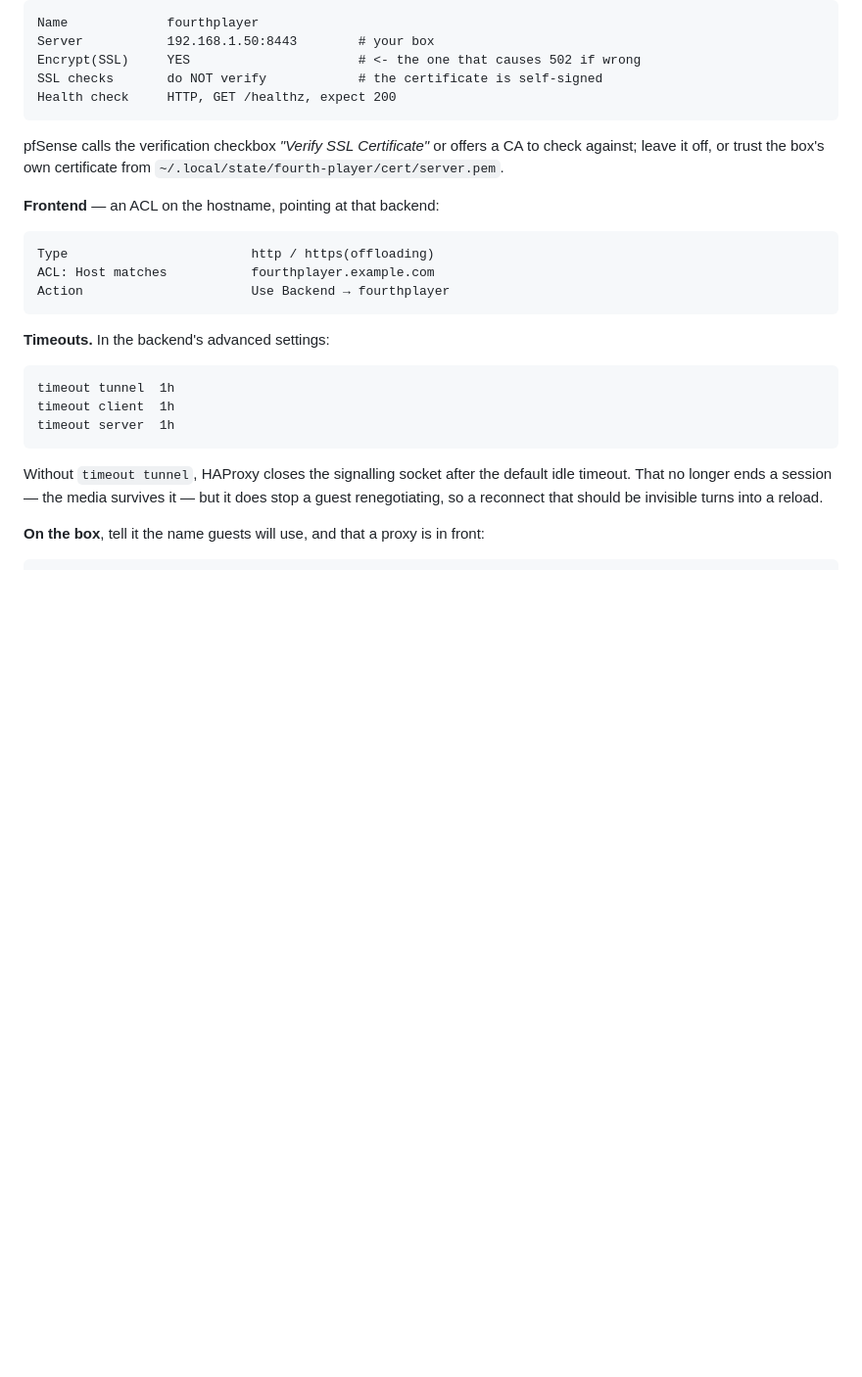
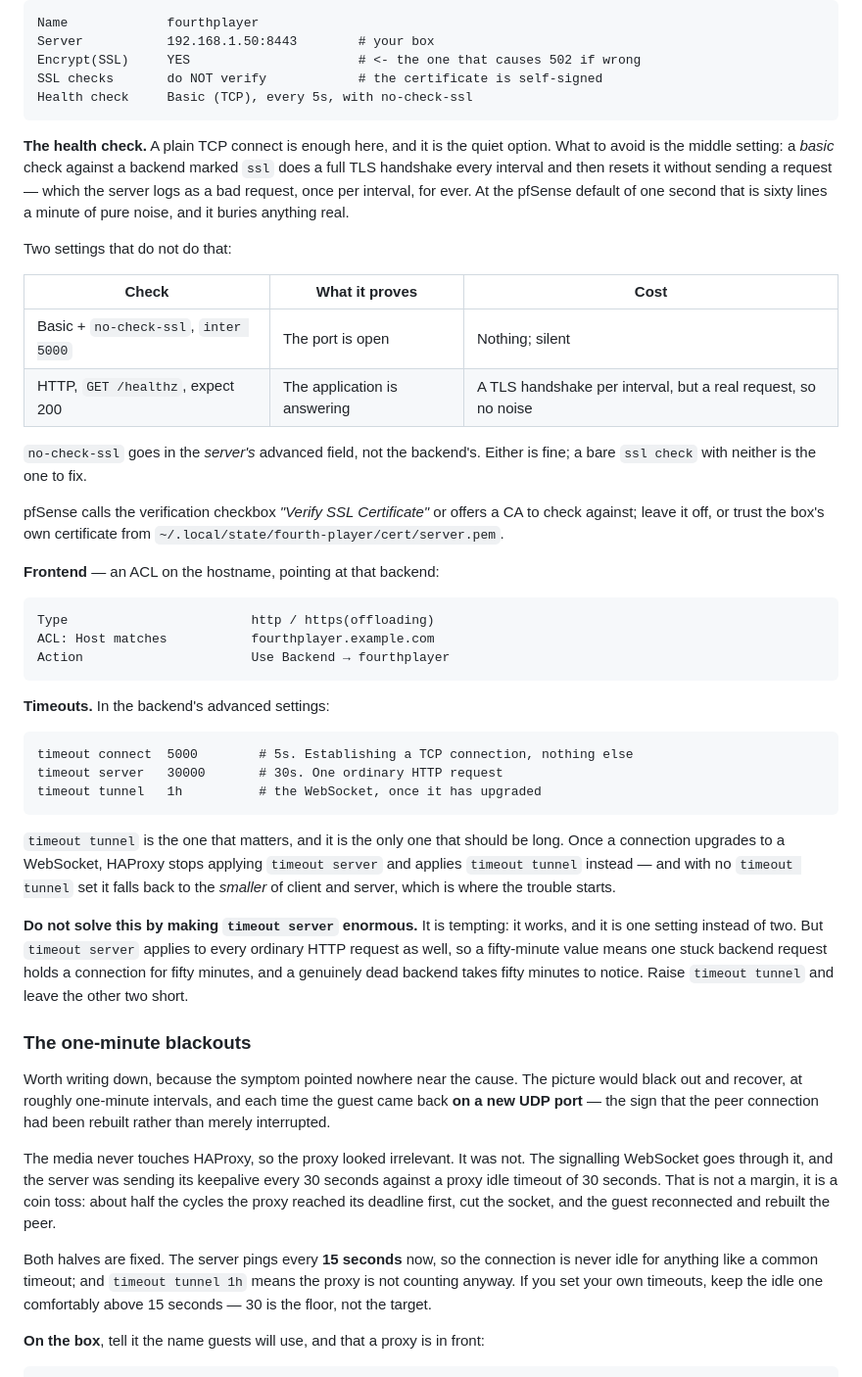
Before and after one commit to seastwood/Fourth-Player, a Markdown page: docs/NETWORK.md, the part around the change. Shown at 98% size. Rendered like a GitHub page; blank space fills up the shorter version.

Commit message:
Document the proxy settings that stop the picture blacking out
The HAProxy section recommended an hour for tunnel, client and server alike.
Only the tunnel one should be long: timeout server applies to every ordinary
request too, so an hour there means a stuck backend holds a connection for an
hour and a dead one takes an hour to notice. The recommended set is now 5s
connect, 30s server, 1h tunnel, and it says why rather than only what.

It also writes down the blackouts, because the symptom pointed nowhere near
the cause. The picture went black and recovered at roughly one-minute
intervals and the guest came back on a new UDP port each time. Media never
touches the proxy, so the proxy looked irrelevant -- but the signalling
socket does, and the server was pinging every 30 seconds against a 30 second
idle timeout. That is not a margin, it is a coin toss. The keepalive is 15
seconds now and the tunnel timeout means nothing is counting anyway.

And the health check, which had been recommended as HTTP but deployed as a
bare SSL check -- a full TLS handshake every second, reset without a request,
which the server logged as a bad request sixty times a minute. Either a plain
TCP connect or a real HTTP check is fine; it is the bare SSL one to avoid.

The testing section now says that a green run means less than it looks:
suites skip when node or evdev is missing, so two machines can both report
everything passing while running different halves.

````diff
--- a/docs/NETWORK.md
+++ b/docs/NETWORK.md
@@ -174,8 +174,25 @@ Name             fourthplayer
 Server           192.168.1.50:8443        # your box
 Encrypt(SSL)     YES                      # <- the one that causes 502 if wrong
 SSL checks       do NOT verify            # the certificate is self-signed
-Health check     HTTP, GET /healthz, expect 200
+Health check     Basic (TCP), every 5s, with no-check-ssl
 ```
+
+**The health check.** A plain TCP connect is enough here, and it is the quiet
+option. What to avoid is the middle setting: a *basic* check against a backend
+marked `ssl` does a full TLS handshake every interval and then resets it
+without sending a request — which the server logs as a bad request, once per
+interval, for ever. At the pfSense default of one second that is sixty lines a
+minute of pure noise, and it buries anything real.
+
+Two settings that do not do that:
+
+| Check | What it proves | Cost |
+|---|---|---|
+| Basic + `no-check-ssl`, `inter 5000` | The port is open | Nothing; silent |
+| HTTP, `GET /healthz`, expect 200 | The application is answering | A TLS handshake per interval, but a real request, so no noise |
+
+`no-check-ssl` goes in the *server's* advanced field, not the backend's. Either
+is fine; a bare `ssl check` with neither is the one to fix.
 
 pfSense calls the verification checkbox *"Verify SSL Certificate"* or offers a
 CA to check against; leave it off, or trust the box's own certificate from
@@ -192,15 +209,42 @@ Action                      Use Backend → fourthplayer
 **Timeouts.** In the backend's advanced settings:
 
 ```
-timeout tunnel  1h
-timeout client  1h
-timeout server  1h
+timeout connect  5000        # 5s. Establishing a TCP connection, nothing else
+timeout server   30000       # 30s. One ordinary HTTP request
+timeout tunnel   1h          # the WebSocket, once it has upgraded
 ```
 
-Without `timeout tunnel`, HAProxy closes the signalling socket after the
-default idle timeout. That no longer ends a session — the media survives it —
-but it does stop a guest renegotiating, so a reconnect that should be invisible
-turns into a reload.
+`timeout tunnel` is the one that matters, and it is the only one that should be
+long. Once a connection upgrades to a WebSocket, HAProxy stops applying
+`timeout server` and applies `timeout tunnel` instead — and with no
+`timeout tunnel` set it falls back to the *smaller* of client and server, which
+is where the trouble starts.
+
+**Do not solve this by making `timeout server` enormous.** It is tempting: it
+works, and it is one setting instead of two. But `timeout server` applies to
+every ordinary HTTP request as well, so a fifty-minute value means one stuck
+backend request holds a connection for fifty minutes, and a genuinely dead
+backend takes fifty minutes to notice. Raise `timeout tunnel` and leave the
+other two short.
+
+### The one-minute blackouts
+
+Worth writing down, because the symptom pointed nowhere near the cause. The
+picture would black out and recover, at roughly one-minute intervals, and each
+time the guest came back **on a new UDP port** — the sign that the peer
+connection had been rebuilt rather than merely interrupted.
+
+The media never touches HAProxy, so the proxy looked irrelevant. It was not.
+The signalling WebSocket goes through it, and the server was sending its
+keepalive every 30 seconds against a proxy idle timeout of 30 seconds. That is
+not a margin, it is a coin toss: about half the cycles the proxy reached its
+deadline first, cut the socket, and the guest reconnected and rebuilt the peer.
+
+Both halves are fixed. The server pings every **15 seconds** now, so the
+connection is never idle for anything like a common timeout; and
+`timeout tunnel 1h` means the proxy is not counting anyway. If you set your own
+timeouts, keep the idle one comfortably above 15 seconds — 30 is the floor, not
+the target.
 
 **On the box**, tell it the name guests will use, and that a proxy is in front:
 
````
Also changed, not shown: README.md (+14 -0 lines).
